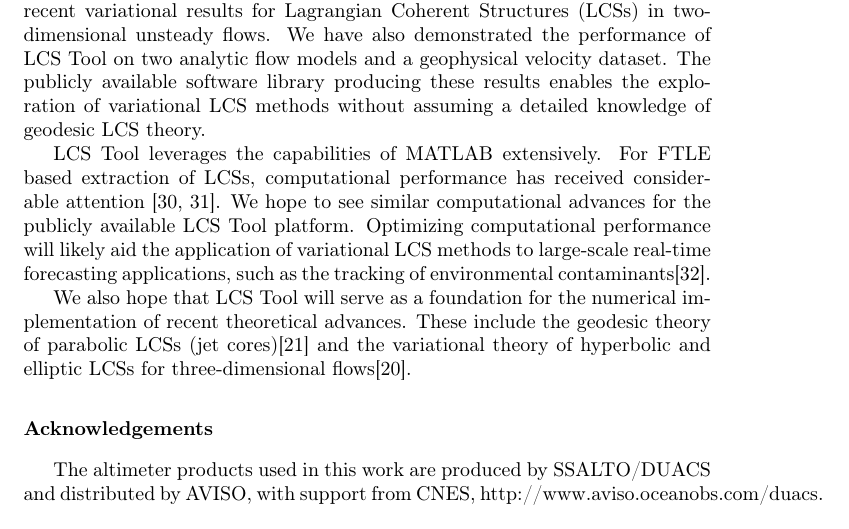
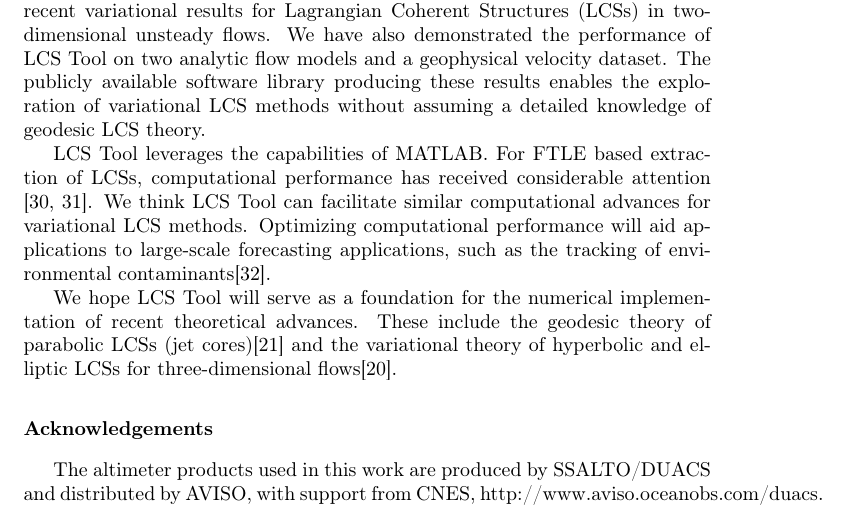
Before and after one commit to jeixav/LCS-Tool-Article, a LaTeX paper (main.tex): part of page 21 of 28, cut so that both start at the same text. Compiled offline with pdfLaTeX.

Commit message:
Reword conclusions section

```diff
--- a/main.tex
+++ b/main.tex
@@ -613,11 +613,12 @@ $\lambda=$ 1.00, 1.08, 0.94, 0.90, 1.06
 
 We have described a computational toolbox, LCS Tool, that implements recent variational results for Lagrangian Coherent Structures (LCSs) in two-dimensional unsteady flows. We have also demonstrated the performance of LCS Tool on two analytic flow models and a geophysical velocity dataset. The publicly available software library producing these results enables the exploration of variational LCS methods without assuming a detailed knowledge of geodesic LCS theory.
 
-LCS Tool leverages the capabilities of MATLAB extensively. For FTLE based extraction of LCSs, computational performance has received considerable attention \citep{conti12:_gpu_apu_finit_time_lyapun_expon,miron12:_anisot_lagran_coher_struc}. We hope to see similar computational advances for the publicly available LCS Tool platform. Optimizing computational performance will likely aid the application of variational LCS methods to large-scale real-time forecasting applications, such as the tracking of environmental contaminants\citep{olascoaga12:_forec}.
+LCS Tool leverages the capabilities of MATLAB. For FTLE based extraction of LCSs, computational performance has received considerable attention \citep{conti12:_gpu_apu_finit_time_lyapun_expon,miron12:_anisot_lagran_coher_struc}.
+We think LCS Tool can facilitate similar computational advances for variational LCS methods.
+Optimizing computational performance will aid applications to large-scale forecasting applications, such as the tracking of environmental contaminants\citep{olascoaga12:_forec}.
 
-We also hope that LCS Tool will serve as a foundation for the numerical
-implementation of recent theoretical advances. These include the geodesic theory of parabolic LCSs (jet cores)\citep{farazmand14:_shearless} and the variational theory of hyperbolic and elliptic LCSs for three-dimensional
-flows\citep{blazevski14:_hyper_ellip_trans_barrier_three}.
+We hope LCS Tool will serve as a foundation for the numerical implementation of recent theoretical advances.
+These include the geodesic theory of parabolic LCSs (jet cores)\citep{farazmand14:_shearless} and the variational theory of hyperbolic and elliptic LCSs for three-dimensional flows\citep{blazevski14:_hyper_ellip_trans_barrier_three}.
 
 \section*{Acknowledgements}
 
```
